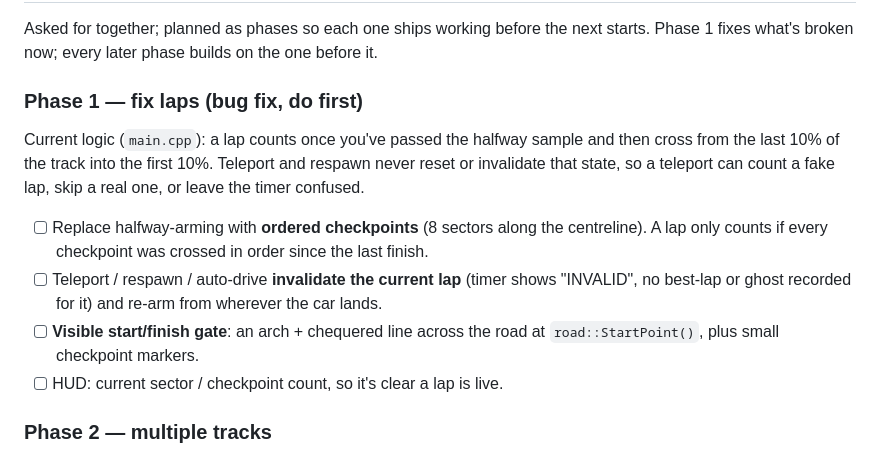
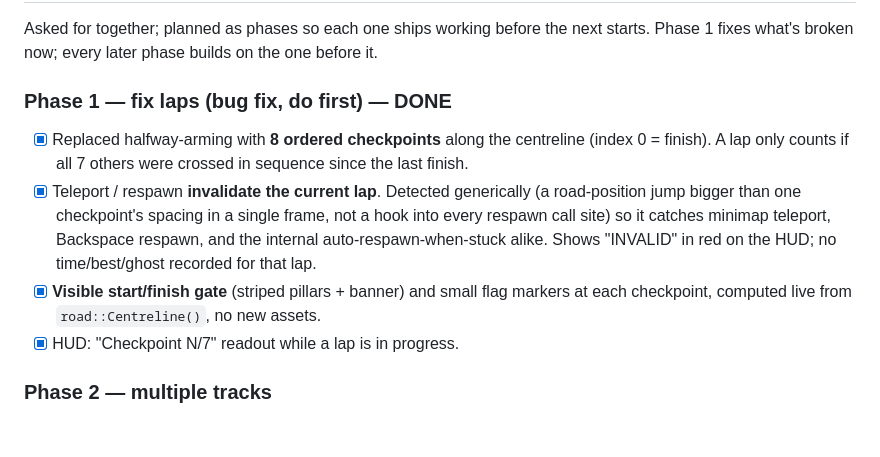
Before and after one commit to syedammarali294-hub/3D-car-game, a Markdown page: TODO.md, the part around the change. Rendered like a GitHub page; blank space fills up the shorter version.

Commit message:
Mark Phase 1 (laps) done in TODO.md
Co-Authored-By: Claude Sonnet 5 <noreply@anthropic.com>

```diff
--- a/TODO.md
+++ b/TODO.md
@@ -6,21 +6,21 @@ Asked for together; planned as phases so each one ships working before
 the next starts. Phase 1 fixes what's broken now; every later phase
 builds on the one before it.
 
-### Phase 1 — fix laps (bug fix, do first)
+### Phase 1 — fix laps (bug fix, do first) — DONE
 
-Current logic (`main.cpp`): a lap counts once you've passed the halfway
-sample and then cross from the last 10% of the track into the first 10%.
-Teleport and respawn never reset or invalidate that state, so a teleport
-can count a fake lap, skip a real one, or leave the timer confused.
-- [ ] Replace halfway-arming with **ordered checkpoints** (8 sectors along
-      the centreline). A lap only counts if every checkpoint was crossed in
-      order since the last finish.
-- [ ] Teleport / respawn / auto-drive **invalidate the current lap**
-      (timer shows "INVALID", no best-lap or ghost recorded for it) and
-      re-arm from wherever the car lands.
-- [ ] **Visible start/finish gate**: an arch + chequered line across the
-      road at `road::StartPoint()`, plus small checkpoint markers.
-- [ ] HUD: current sector / checkpoint count, so it's clear a lap is live.
+- [x] Replaced halfway-arming with **8 ordered checkpoints** along the
+      centreline (index 0 = finish). A lap only counts if all 7 others
+      were crossed in sequence since the last finish.
+- [x] Teleport / respawn **invalidate the current lap**. Detected
+      generically (a road-position jump bigger than one checkpoint's
+      spacing in a single frame, not a hook into every respawn call site)
+      so it catches minimap teleport, Backspace respawn, and the internal
+      auto-respawn-when-stuck alike. Shows "INVALID" in red on the HUD;
+      no time/best/ghost recorded for that lap.
+- [x] **Visible start/finish gate** (striped pillars + banner) and small
+      flag markers at each checkpoint, computed live from
+      `road::Centreline()`, no new assets.
+- [x] HUD: "Checkpoint N/7" readout while a lap is in progress.
 
 ### Phase 2 — multiple tracks
 
```
